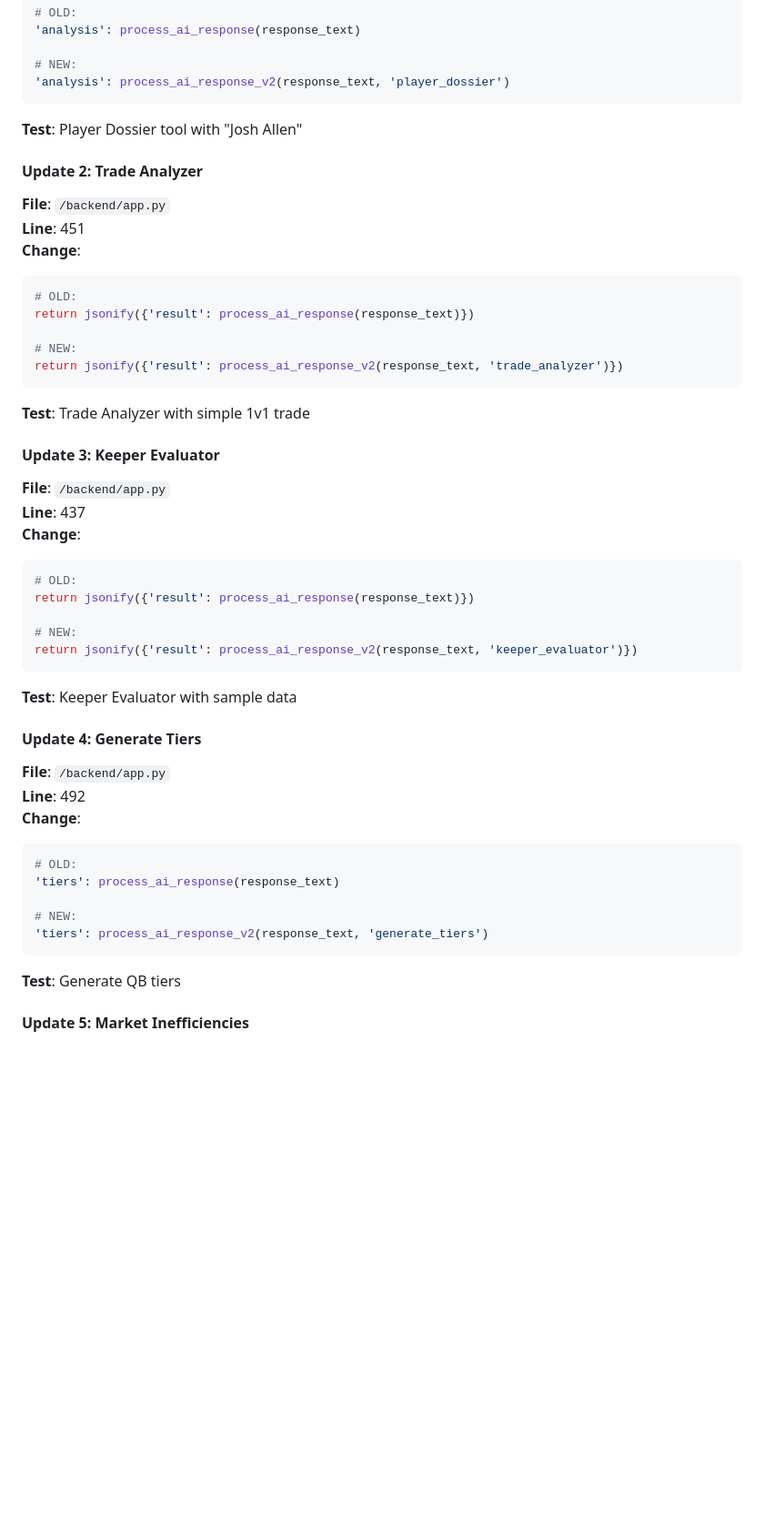
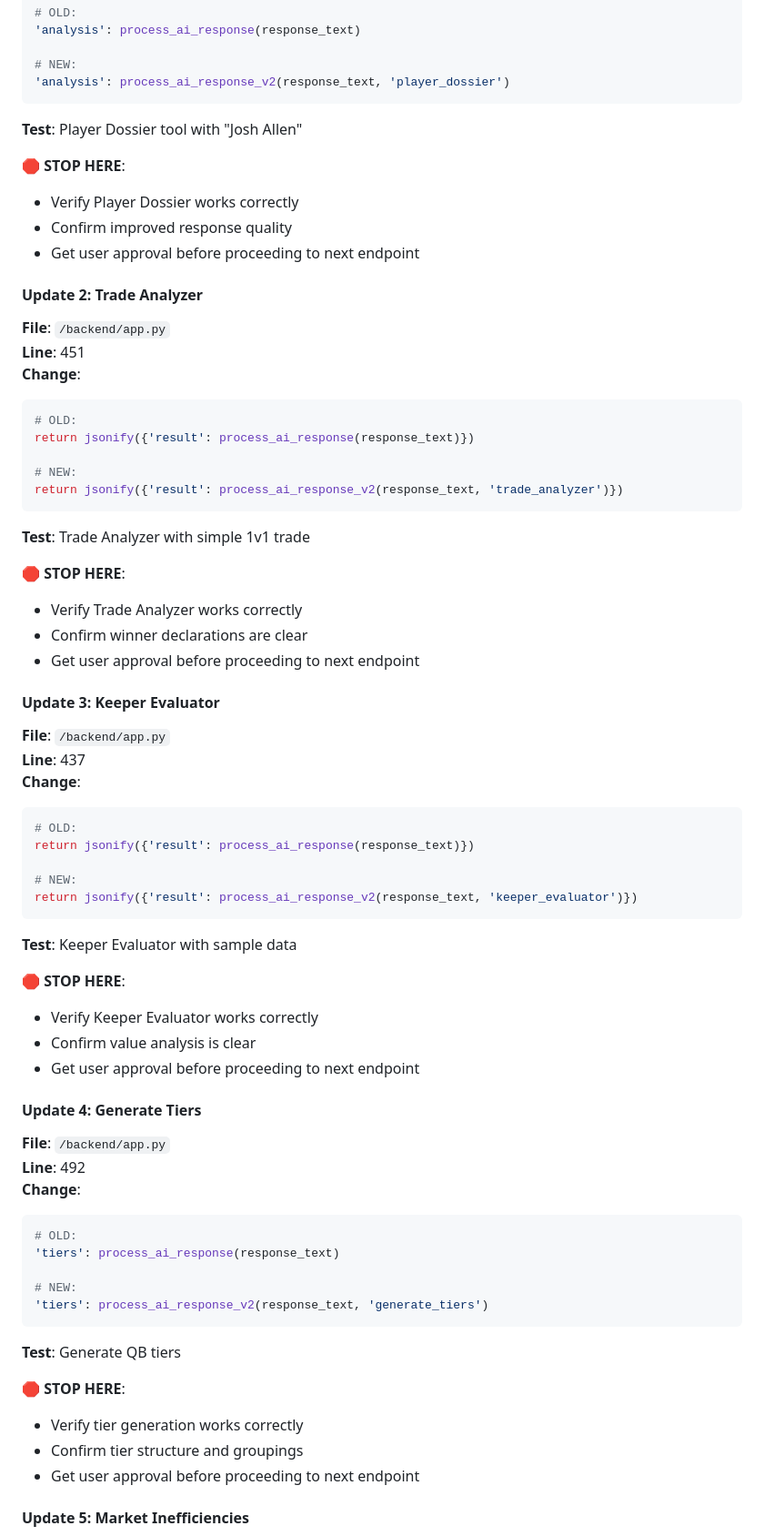
Before and after one commit to joslsmit/ratm-app, a Markdown page: memory-bank/ai_implementation_complete_guide.md, the part around one of its changes. Shown at 91% size. GitHub-like rendering; blank space fills up the shorter version.

````diff
--- a/memory-bank/ai_implementation_complete_guide.md
+++ b/memory-bank/ai_implementation_complete_guide.md
@@ -242,6 +259,11 @@ def process_ai_response_v2(response_text, endpoint_name="unknown"):
 ```
 **Test**: Player Dossier tool with "Josh Allen"
 
+**🛑 STOP HERE**:
+- Verify Player Dossier works correctly
+- Confirm improved response quality
+- Get user approval before proceeding to next endpoint
+
 #### Update 2: Trade Analyzer
 **File**: `/backend/app.py`
 **Line**: 451
@@ -254,6 +276,11 @@ return jsonify({'result': process_ai_response(response_text)})
 return jsonify({'result': process_ai_response_v2(response_text, 'trade_analyzer')})
 ```
 **Test**: Trade Analyzer with simple 1v1 trade
+
+**🛑 STOP HERE**:
+- Verify Trade Analyzer works correctly
+- Confirm winner declarations are clear
+- Get user approval before proceeding to next endpoint
 
 #### Update 3: Keeper Evaluator
 **File**: `/backend/app.py`
@@ -268,6 +295,11 @@ return jsonify({'result': process_ai_response_v2(response_text, 'keeper_evaluato
 ```
 **Test**: Keeper Evaluator with sample data
 
+**🛑 STOP HERE**:
+- Verify Keeper Evaluator works correctly
+- Confirm value analysis is clear
+- Get user approval before proceeding to next endpoint
+
 #### Update 4: Generate Tiers
 **File**: `/backend/app.py`
 **Line**: 492
@@ -280,6 +312,11 @@ return jsonify({'result': process_ai_response_v2(response_text, 'keeper_evaluato
 'tiers': process_ai_response_v2(response_text, 'generate_tiers')
 ```
 **Test**: Generate QB tiers
+
+**🛑 STOP HERE**:
+- Verify tier generation works correctly
+- Confirm tier structure and groupings
+- Get user approval before proceeding to next endpoint
 
 #### Update 5: Market Inefficiencies
 **File**: `/backend/app.py`
````
Also changed, not shown: other parts of memory-bank/ai_implementation_complete_guide.md (+53 -0 lines).
